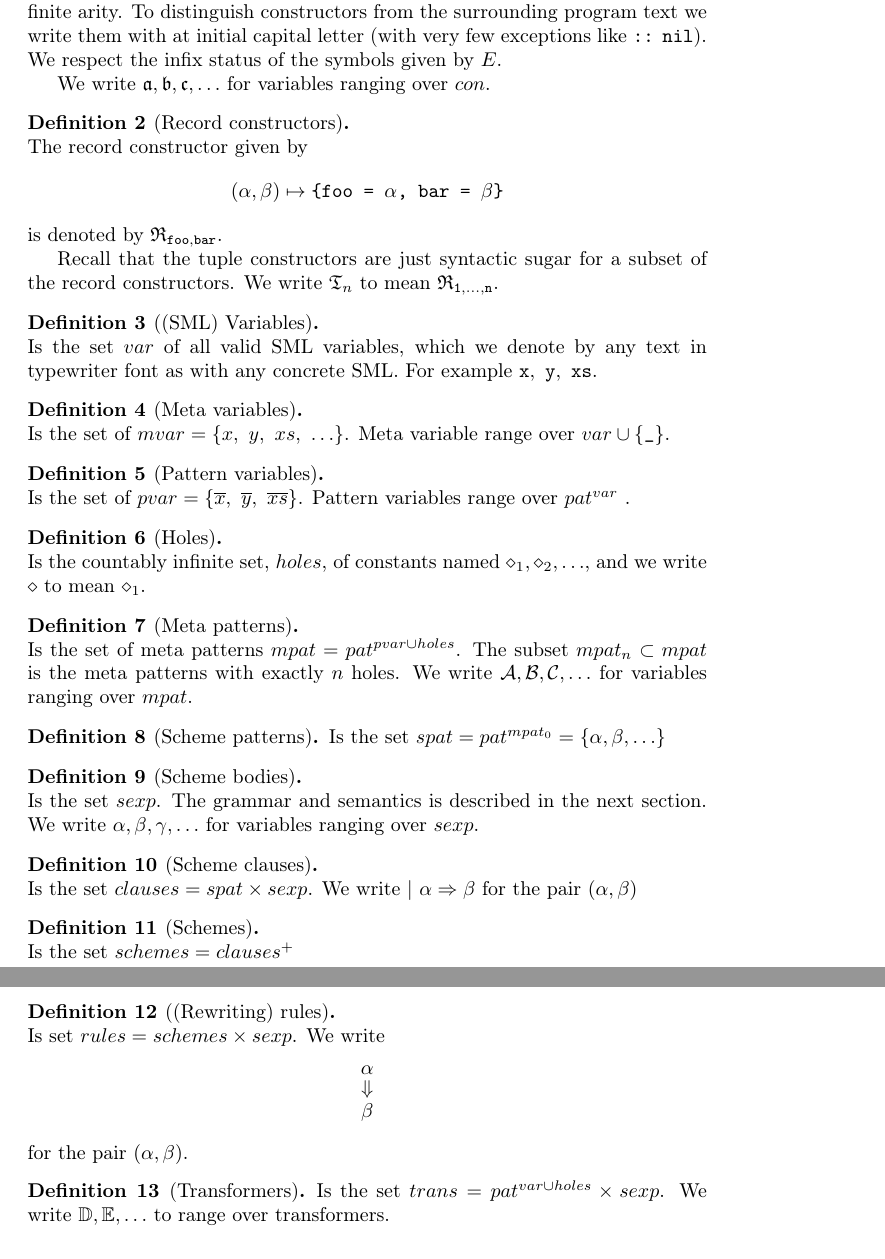
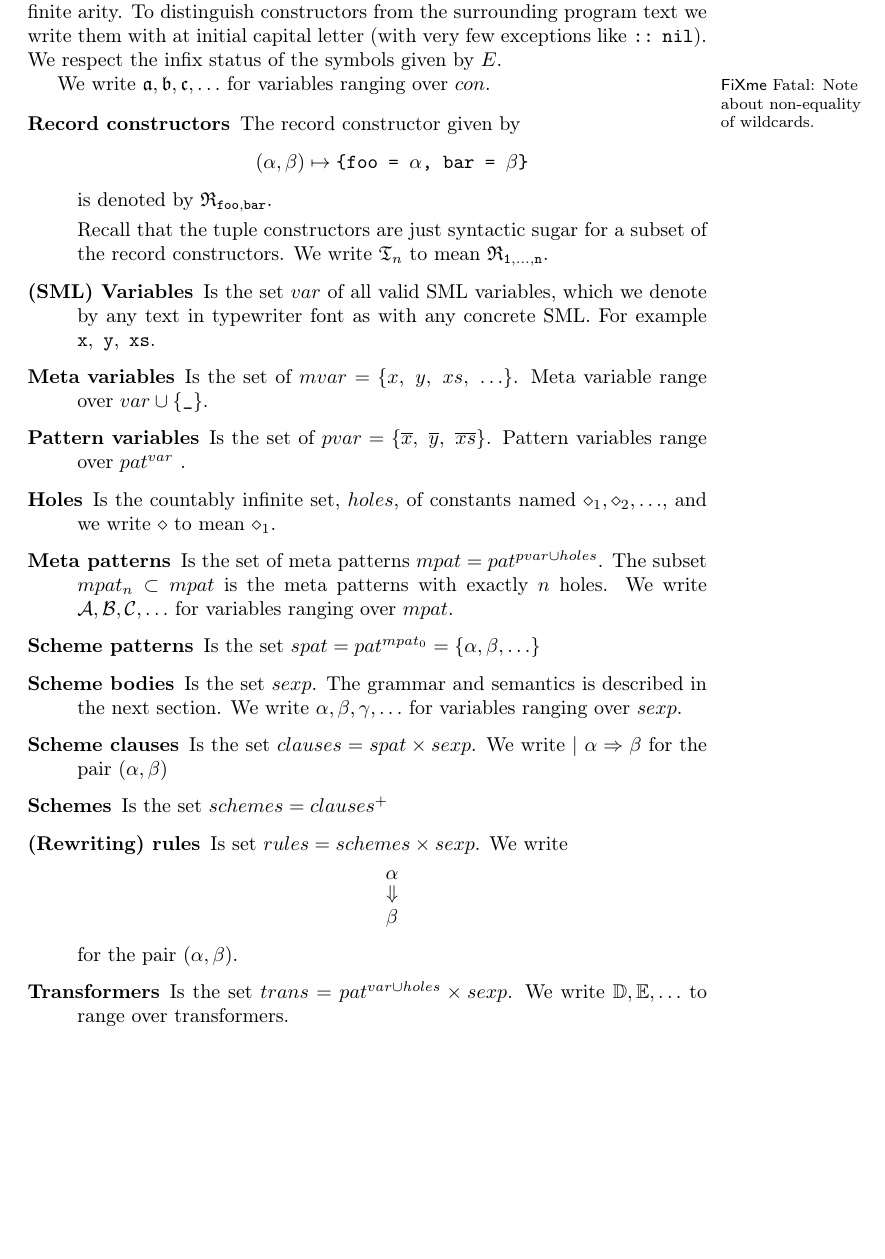
Before and after one commit to br0ns/turtledove, a LaTeX book (report/rewriting-syntax/rewriting-syntax.tex, which reads report/rewriting-syntax/definitions/definitions.tex): two parts of pages 3 and 4 of 15 before the commit and part of page 3 of 14 after it, the two joined at a grey line, cut so that both start at the same text, the shorter picture padded with empty space. Compiled offline with pdfLaTeX.

Commit message:
Modified all the definitions to a table

```diff
--- a/report/rewriting-syntax/definitions/definitions.tex
+++ b/report/rewriting-syntax/definitions/definitions.tex
@@ -26,11 +26,15 @@ program text we write them with at initial capital letter (with very few
 exceptions like \codeinline{::} \codeinline{nil}). We respect the infix status
 of the symbols given by $E$.
 
-We write $\mathfrak{a}, \mathfrak{b}, \mathfrak{c}, \ldots$ for variables ranging
-over $con$.
+We write $\mathfrak{a}, \mathfrak{b}, \mathfrak{c}, \ldots$ for variables
+ranging over $con$.
 
-\begin{definition}[Record constructors] \ \\
-  The record constructor given by
+\fixme{Note about non-equality of wildcards.}
+
+
+
+\begin{description}
+\item[Record constructors] The record constructor given by
   \[
   (\alpha, \beta) \mapsto \texttt{\{foo = $\alpha$, bar = $\beta$\}}
   \]
@@ -39,77 +43,70 @@ over $con$.
   Recall that the tuple constructors are just syntactic sugar for a subset of
   the record constructors. We write $\mathfrak{T}_n$ to mean
   $\mathfrak{R}_{\texttt{1},\ldots,\texttt{n}}$.
-\end{definition}
 
-\begin{definition}[(SML) Variables] \ \\
-  Is the set $var$ of all valid SML variables, which we denote by any text in
-  typewriter font as with any concrete SML. For example $\mathtt{x},\
-  \mathtt{y},\ \mathtt{xs}$.
-\end{definition}
 
-% \begin{definition}[Simple (SML) expressions]
-%   Is the set of $simp\_exp$ which is SML expressions without type annotation and
-%   infix status. \fixme[inline, margin=false]{Is this ok or shoud it be inlined down in the scheme
-%     body?}
-% \end{definition}
+\item[(SML) Variables] Is the set $var$ of all valid SML variables, which we
+  denote by any text in typewriter font as with any concrete SML. For example
+  $\mathtt{x},\ \mathtt{y},\ \mathtt{xs}$.
 
-\begin{definition}[Meta variables] \ \\
-  Is the set of $mvar = \{x,\ y,\ xs,\ \ldots \}$. Meta variable range
-  over $var \cup \{\texttt{_}\}$.
-\end{definition}
 
-\begin{definition}[Pattern variables] \ \\
-  Is the set of $pvar = \{ \overline{x},\ \overline{y},\
+  % \item[Simple (SML) expressions]
+  %   Is the set of $simp\_exp$ which is SML expressions without type annotation
+  %   and infix status. \fixme[inline, margin=false]{Is this ok or shoud it be
+  %     inlined down in the scheme body?}
+  % \end{definition}
+
+\item[Meta variables] Is the set of $mvar = \{x,\ y,\ xs,\ \ldots \}$. Meta
+  variable range over $var \cup \{\texttt{_}\}$.
+
+
+\item[Pattern variables] Is the set of $pvar = \{ \overline{x},\ \overline{y},\
   \overline{xs} \}$. Pattern variables range over $pat^{var}$ .
-\end{definition}
 
-\begin{definition}[Holes] \ \\
-  Is the countably infinite set, $holes$, of constants named $\diamond_1, \diamond_2,
-  \ldots$, and we write $\diamond$ to mean $\diamond_1$.
-\end{definition}
 
-\begin{definition}[Meta patterns] \ \\
-  Is the set of meta patterns $mpat = pat^{pvar \cup holes}$. The subset $mpat_n
-  \subset mpat$ is the meta patterns with exactly $n$ holes. We write
-  $\mathcal{A},\mathcal{B}, \mathcal{C}, \ldots$ for variables ranging over
-  $mpat$.
-\end{definition}
+\item[Holes] Is the countably infinite set, $holes$, of constants named
+  $\diamond_1, \diamond_2, \ldots$, and we write $\diamond$ to mean
+  $\diamond_1$.
 
-\begin{definition}[Scheme patterns]
-  Is the set $spat = pat^{mpat_0} = \{\alpha, \beta, \ldots \}$
-\end{definition}
 
-\begin{definition}[Scheme bodies] \ \\
-  Is the set $sexp$. The grammar and semantics is described in the next
-  section. We write $\alpha, \beta, \gamma, \ldots$ for variables ranging over
-  $sexp$.
-\end{definition}
+\item[Meta patterns] Is the set of meta patterns $mpat = pat^{pvar \cup
+    holes}$. The subset $mpat_n \subset mpat$ is the meta patterns with exactly
+  $n$ holes. We write $\mathcal{A},\mathcal{B}, \mathcal{C}, \ldots$ for
+  variables ranging over $mpat$.
 
-\begin{definition}[Scheme clauses] \ \\
-  Is the set $clauses = spat \times sexp$. We write $|\ \alpha => \beta$ for the pair
-  $(\alpha, \beta)$
-\end{definition}
 
-\begin{definition}[Schemes] \ \\
-  Is the set $schemes = clauses^{+}$
-\end{definition}
+\item[Scheme patterns] Is the set $spat = pat^{mpat_0} = \{\alpha, \beta, \ldots
+  \}$
 
-\begin{definition}[(Rewriting) rules] \ \\
-  Is set $rules = schemes \times sexp$. We write
+
+\item[Scheme bodies] Is the set $sexp$. The grammar and semantics is described
+  in the next section. We write $\alpha, \beta, \gamma, \ldots$ for variables
+  ranging over $sexp$.
+
+
+\item[Scheme clauses] Is the set $clauses = spat \times sexp$. We write $|\
+  \alpha => \beta$ for the pair $(\alpha, \beta)$
+
+
+\item[Schemes] Is the set $schemes = clauses^{+}$
+
+
+\item[(Rewriting) rules] Is set $rules = schemes \times sexp$. We write
   \[
   \shortstack[ccc]{$\alpha$ \\ $\Downarrow$ \\ $\beta$}
   \]
   for the pair $(\alpha, \beta)$.
-\end{definition}
 
-\begin{definition}[Transformers]
-  Is the set $trans = pat^{var \cup holes} \times sexp$. We write $\mathbb{D},
-  \mathbb{E}, \ldots$ to range over transformers.
+
+\item[Transformers] Is the set $trans = pat^{var \cup holes} \times sexp$. We
+  write $\mathbb{D}, \mathbb{E}, \ldots$ to range over transformers.
   % Is the set $trans$ which is a subset of the partial functions
   % \[
   % pat^{var \cup holes} \rightharpoonup exp
   % \]
-\end{definition}
+
+\end{description}
+
 
 %%% Local Variables:
 %%% mode: latex
```
